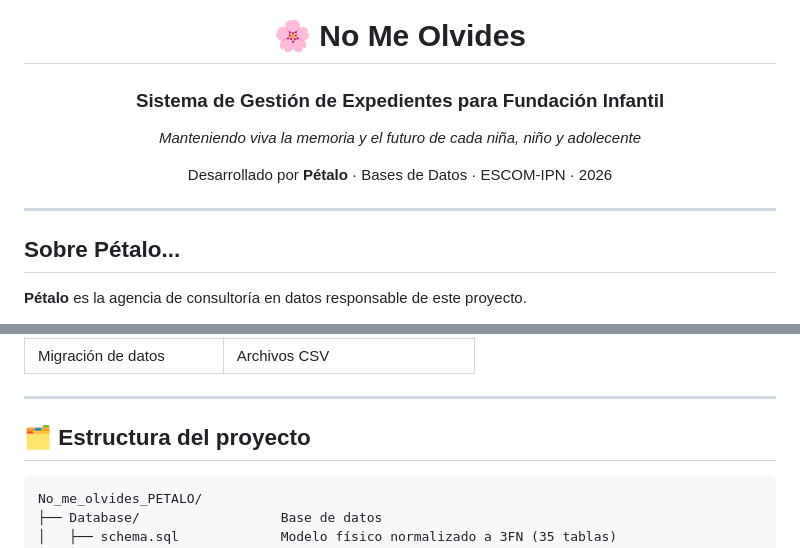
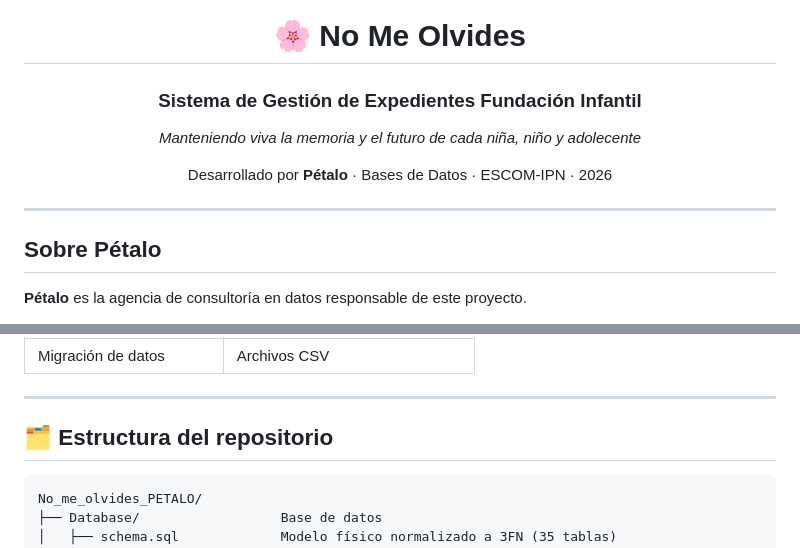
Before and after one commit to BONABOMBONA/No_me_olvides_PETALO, a Markdown page: README.md, 2 parts joined by grey strips. Rendered like a GitHub page.

````diff
--- a/README.md
+++ b/README.md
@@ -4,7 +4,7 @@
 
 # 🌸 No Me Olvides
 
-### Sistema de Gestión de Expedientes para Fundación Infantil
+### Sistema de Gestión de Expedientes Fundación Infantil
 
 *Manteniendo viva la memoria y el futuro de cada niña, niño y adolecente*
 
@@ -14,7 +14,7 @@ Desarrollado por **Pétalo** · Bases de Datos · ESCOM-IPN · 2026
 
 ---
 
-## Sobre Pétalo...
+## Sobre Pétalo
 
 **Pétalo** es la agencia de consultoría en datos responsable de este proyecto.
 
@@ -81,7 +81,7 @@ Centralizar y resguardar la información de los niños, niñas y adolescentes at
 
 ---
 
-## 🗂️ Estructura del proyecto
+## 🗂️ Estructura del repositorio
 
 ```
 No_me_olvides_PETALO/
````
Also changed, not shown: other parts of README.md (+70 -0 lines).
